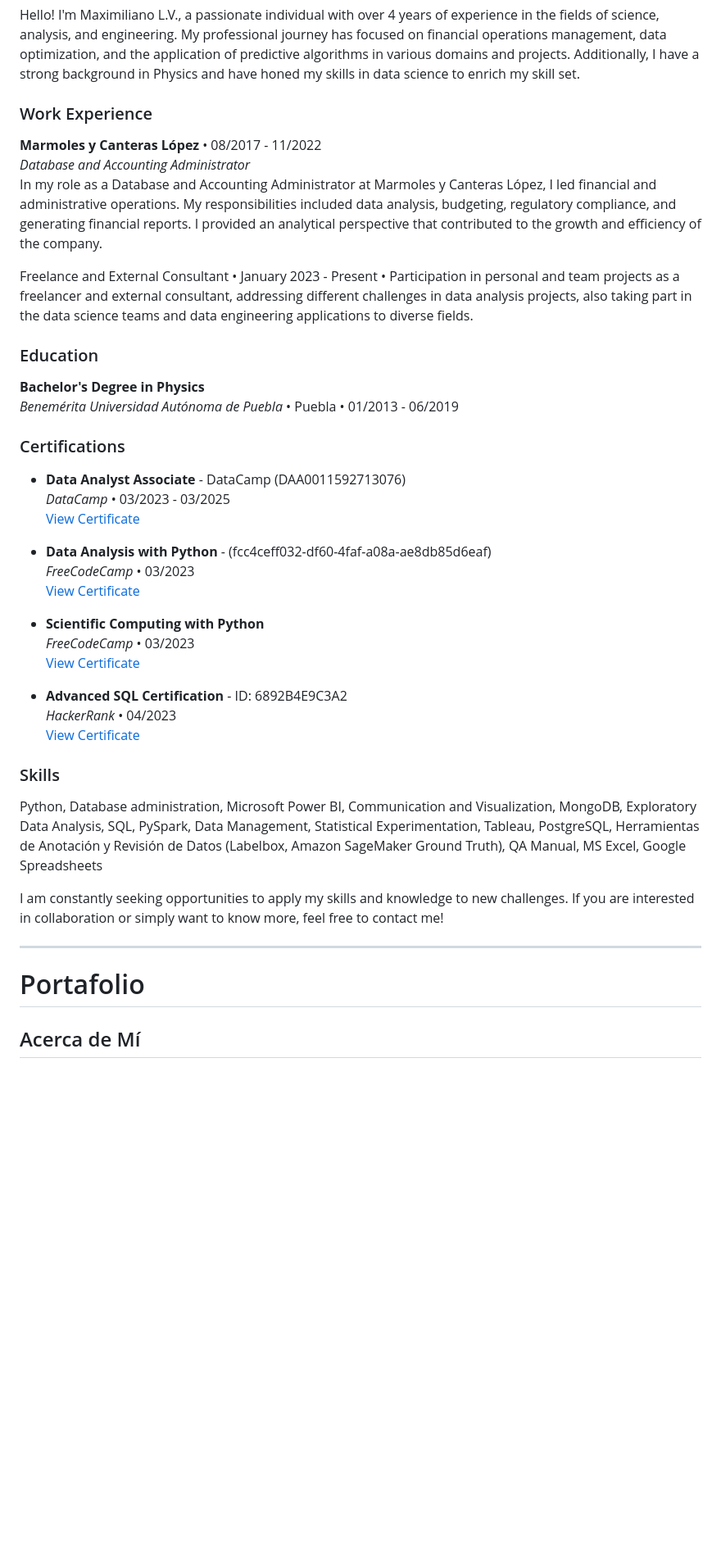
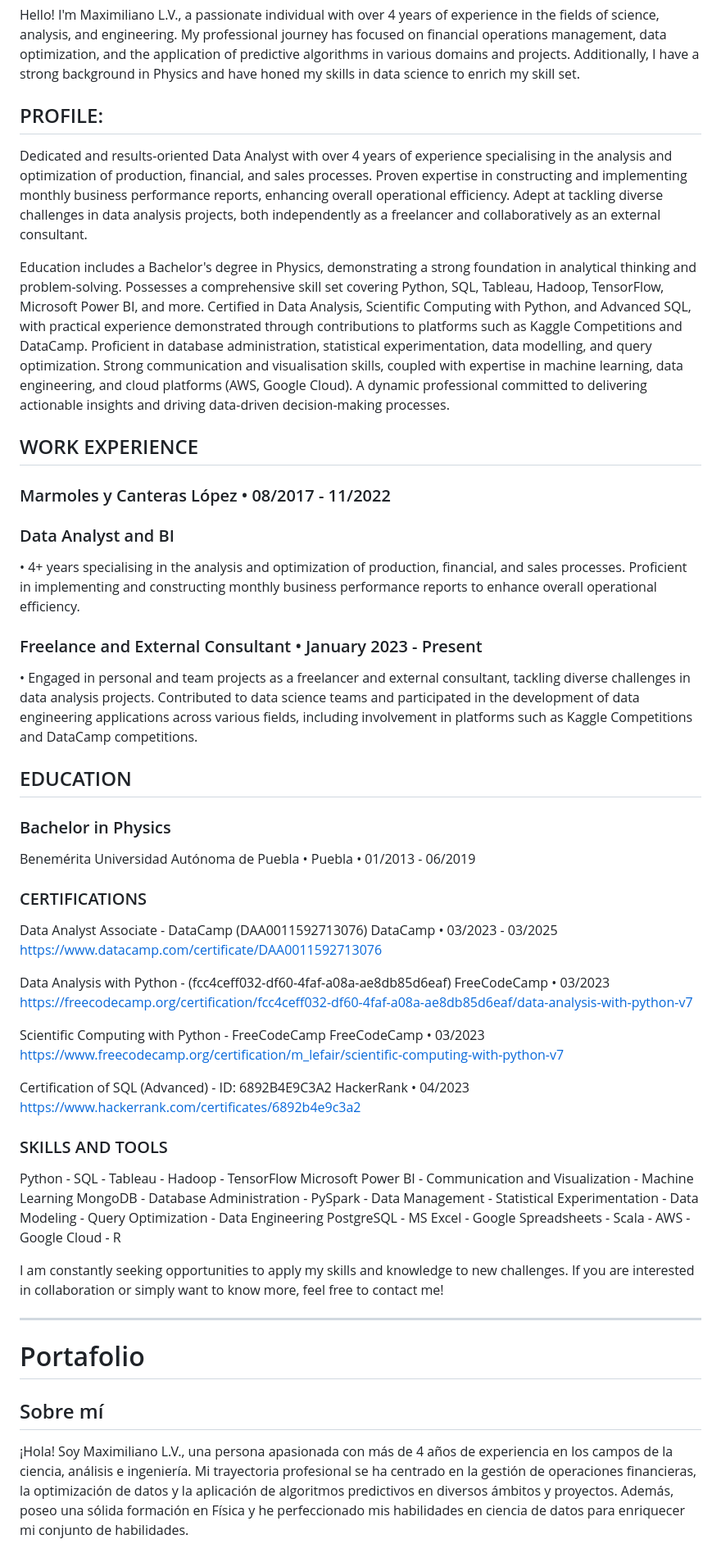
Before and after one commit to maxlopvaz/portafolio, a Markdown page: README.md, the part around one of its changes. Shown at 82% size. GitHub-like rendering; blank space fills up the shorter version.

```diff
--- a/README.md
+++ b/README.md
@@ -3,41 +3,46 @@
 
 Hello! I'm Maximiliano L.V., a passionate individual with over 4 years of experience in the fields of science, analysis, and engineering. My professional journey has focused on financial operations management, data optimization, and the application of predictive algorithms in various domains and projects. Additionally, I have a strong background in Physics and have honed my skills in data science to enrich my skill set.
 
-### Work Experience
+## PROFILE:
+Dedicated and results-oriented Data Analyst with over 4 years of experience specialising in the analysis and optimization of production, financial, and sales processes. Proven expertise in constructing and implementing monthly business performance reports, enhancing overall operational efficiency. Adept at tackling diverse challenges in data analysis projects, both independently as a freelancer and collaboratively as an external consultant.
 
-**Marmoles y Canteras López** • 08/2017 - 11/2022
-_Database and Accounting Administrator_
-In my role as a Database and Accounting Administrator at Marmoles y Canteras López, I led financial and administrative operations. My responsibilities included data analysis, budgeting, regulatory compliance, and generating financial reports. I provided an analytical perspective that contributed to the growth and efficiency of the company.
+Education includes a Bachelor's degree in Physics, demonstrating a strong foundation in analytical thinking and problem-solving. Possesses a comprehensive skill set covering Python, SQL, Tableau, Hadoop, TensorFlow, Microsoft Power BI, and more. Certified in Data Analysis, Scientific Computing with Python, and Advanced SQL, with practical experience demonstrated through contributions to platforms such as Kaggle Competitions and DataCamp. Proficient in database administration, statistical experimentation, data modelling, and query optimization. Strong communication and visualisation skills, coupled with expertise in machine learning, data engineering, and cloud platforms (AWS, Google Cloud). A dynamic professional committed to delivering actionable insights and driving data-driven decision-making processes.
 
-Freelance and External Consultant • January 2023 - Present
-• Participation in personal and team projects as a freelancer and external consultant, addressing different challenges in data analysis projects, also taking part in the data science teams and data engineering applications to diverse fields.
+## WORK EXPERIENCE
 
+### Marmoles y Canteras López • 08/2017 - 11/2022
+### Data Analyst and BI
+• 4+ years specialising in the analysis and optimization of production, financial, and sales processes. Proficient in implementing and constructing monthly business performance reports to enhance overall operational efficiency.
 
-### Education
+### Freelance and External Consultant • January 2023 - Present
+• Engaged in personal and team projects as a freelancer and external consultant, tackling diverse challenges in data analysis projects. Contributed to data science teams and participated in the development of data engineering applications across various fields, including involvement in platforms such as Kaggle Competitions and DataCamp competitions.
 
-**Bachelor's Degree in Physics**
-_Benemérita Universidad Autónoma de Puebla_ • Puebla • 01/2013 - 06/2019
+## EDUCATION
+### Bachelor in Physics
+Benemérita Universidad Autónoma de Puebla • Puebla • 01/2013 - 06/2019
 
-### Certifications
+### CERTIFICATIONS
+Data Analyst Associate - DataCamp (DAA0011592713076)
+DataCamp • 03/2023 - 03/2025
+https://www.datacamp.com/certificate/DAA0011592713076
 
-- **Data Analyst Associate** - DataCamp (DAA0011592713076)
-  _DataCamp_ • 03/2023 - 03/2025
-  [View Certificate](https://www.datacamp.com/certificate/DAA0011592713076)
+Data Analysis with Python - (fcc4ceff032-df60-4faf-a08a-ae8db85d6eaf)
+FreeCodeCamp • 03/2023
+https://freecodecamp.org/certification/fcc4ceff032-df60-4faf-a08a-ae8db85d6eaf/data-analysis-with-python-v7
 
-- **Data Analysis with Python** - (fcc4ceff032-df60-4faf-a08a-ae8db85d6eaf)
-  _FreeCodeCamp_ • 03/2023
-  [View Certificate](https://freecodecamp.org/certification/fcc4ceff032-df60-4faf-a08a-ae8db85d6eaf/data-analysis-with-python-v7)
+Scientific Computing with Python - FreeCodeCamp
+FreeCodeCamp • 03/2023
+https://www.freecodecamp.org/certification/m_lefair/scientific-computing-with-python-v7
 
-- **Scientific Computing with Python**
-  _FreeCodeCamp_ • 03/2023
-  [View Certificate](https://www.freecodecamp.org/certification/m_lefair/scientific-computing-with-python-v7)
+Certification of SQL (Advanced) - ID: 6892B4E9C3A2
+HackerRank • 04/2023
+https://www.hackerrank.com/certificates/6892b4e9c3a2
 
-- **Advanced SQL Certification** - ID: 6892B4E9C3A2
-  _HackerRank_ • 04/2023
-  [View Certificate](https://www.hackerrank.com/certificates/6892b4e9c3a2)
-
-### Skills
-Python, Database administration, Microsoft Power BI, Communication and Visualization, MongoDB, Exploratory Data Analysis, SQL, PySpark, Data Management, Statistical Experimentation, Tableau, PostgreSQL, Herramientas de Anotación y Revisión de Datos (Labelbox, Amazon SageMaker Ground Truth), QA Manual, MS Excel, Google Spreadsheets
+### SKILLS AND TOOLS
+Python - SQL - Tableau - Hadoop - TensorFlow
+Microsoft Power BI - Communication and Visualization - Machine Learning
+MongoDB - Database Administration - PySpark - Data Management - Statistical Experimentation - Data Modeling - Query Optimization - Data Engineering
+PostgreSQL - MS Excel - Google Spreadsheets - Scala - AWS - Google Cloud - R
 
 
 I am constantly seeking opportunities to apply my skills and knowledge to new challenges. If you are interested in collaboration or simply want to know more, feel free to contact me!
@@ -46,5 +51,6 @@ I am constantly seeking opportunities to apply my skills and knowledge to new ch
 --------------------------------------------------------------------------------------------------------------------------------------------------------------------------
 
 # Portafolio
-## Acerca de Mí
+## Sobre mí
+¡Hola! Soy Maximiliano L.V., una persona apasionada con más de 4 años de experiencia en los campos de la ciencia, análisis e ingeniería. Mi trayectoria profesional se ha centrado en la gestión de operaciones financieras, la optimización de datos y la aplicación de algoritmos predictivos en diversos ámbitos y proyectos. Además, poseo una sólida formación en Física y he perfeccionado mis habilidades en ciencia de datos para enriquecer mi conjunto de habilidades.
 
```
Also changed, not shown: other parts of README.md (+31 -29 lines).
